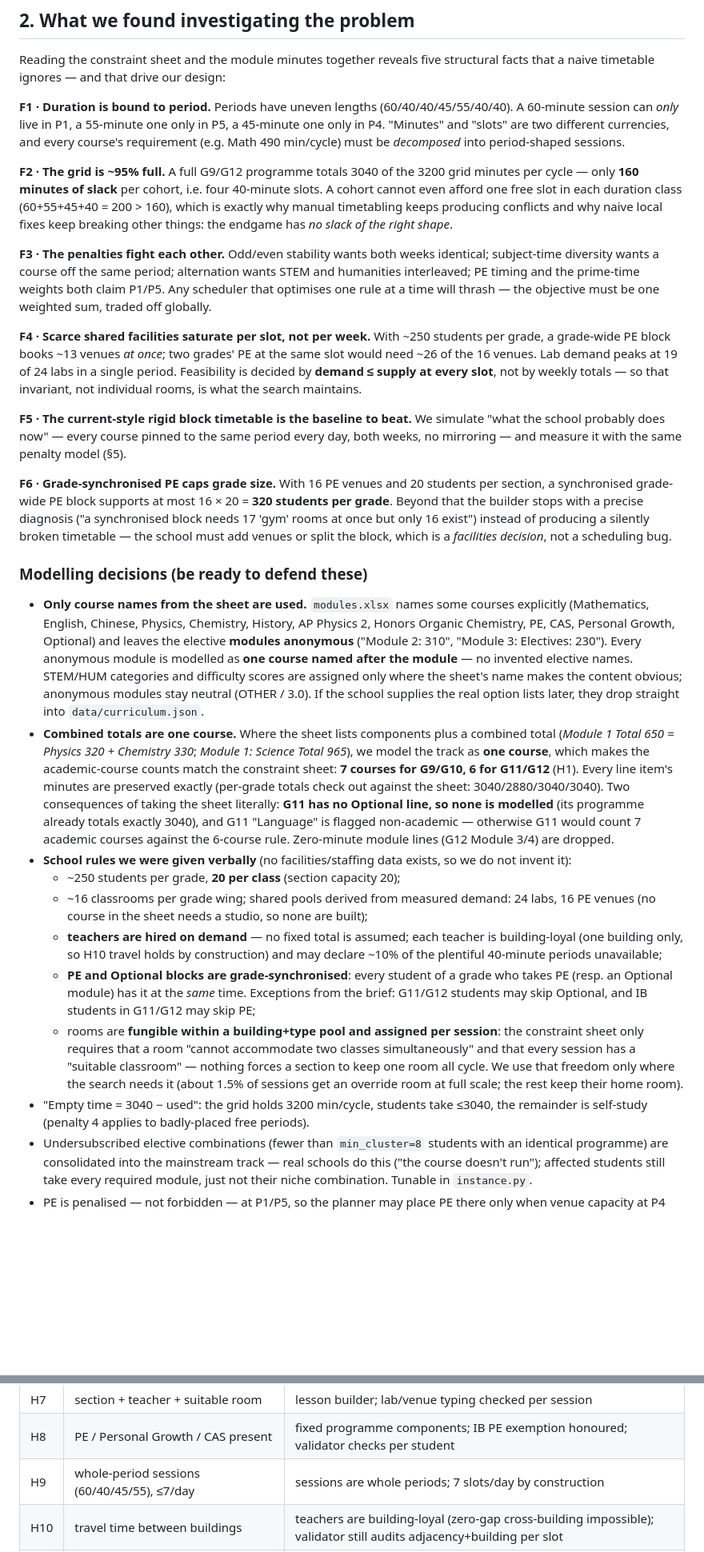
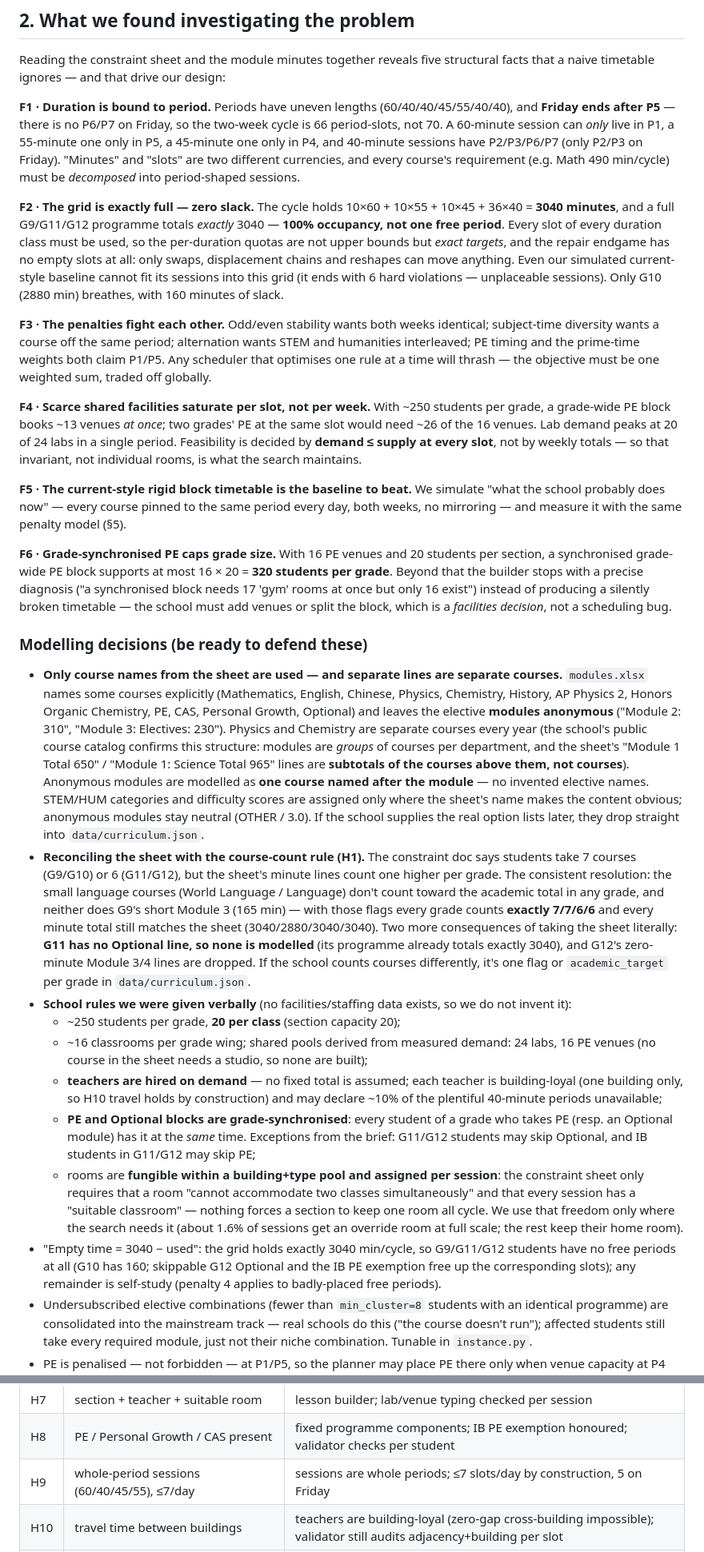
Before and after one commit to Ziqian-Huang0607/shsid-hackathon-26, a Markdown page: README.md, 2 parts joined by grey strips. Shown at 80% size. Rendered like a GitHub page; blank space fills up the shorter version.

```diff
--- a/README.md
+++ b/README.md
@@ -47,18 +47,24 @@ Reading the constraint sheet and the module minutes together reveals five
 structural facts that a naive timetable ignores — and that drive our design:
 
 **F1 · Duration is bound to period.** Periods have uneven lengths
-(60/40/40/45/55/40/40). A 60-minute session can *only* live in P1, a
-55-minute one only in P5, a 45-minute one only in P4. "Minutes" and
-"slots" are two different currencies, and every course's requirement
-(e.g. Math 490 min/cycle) must be *decomposed* into period-shaped
-sessions.
+(60/40/40/45/55/40/40), and **Friday ends after P5** — there is no P6/P7
+on Friday, so the two-week cycle is 66 period-slots, not 70. A 60-minute
+session can *only* live in P1, a 55-minute one only in P5, a 45-minute
+one only in P4, and 40-minute sessions have P2/P3/P6/P7 (only P2/P3 on
+Friday). "Minutes" and "slots" are two different currencies, and every
+course's requirement (e.g. Math 490 min/cycle) must be *decomposed* into
+period-shaped sessions.
 
-**F2 · The grid is ~95% full.** A full G9/G12 programme totals 3040 of the
-3200 grid minutes per cycle — only **160 minutes of slack** per cohort,
-i.e. four 40-minute slots. A cohort cannot even afford one free slot in
-each duration class (60+55+45+40 = 200 > 160), which is exactly why manual
-timetabling keeps producing conflicts and why naive local fixes keep
-breaking other things: the endgame has *no slack of the right shape*.
+**F2 · The grid is exactly full — zero slack.** The cycle holds
+10×60 + 10×55 + 10×45 + 36×40 = **3040 minutes**, and a full G9/G11/G12
+programme totals *exactly* 3040 — **100% occupancy, not one free
+period**. Every slot of every duration class must be used, so the
+per-duration quotas are not upper bounds but *exact targets*, and the
+repair endgame has no empty slots at all: only swaps, displacement
+chains and reshapes can move anything. Even our simulated current-style
+baseline cannot fit its sessions into this grid (it ends with 6 hard
+violations — unplaceable sessions). Only G10 (2880 min) breathes, with
+160 minutes of slack.
 
 **F3 · The penalties fight each other.** Odd/even stability wants both
 weeks identical; subject-time diversity wants a course off the same
@@ -70,7 +76,7 @@ traded off globally.
 **F4 · Scarce shared facilities saturate per slot, not per week.** With
 ~250 students per grade, a grade-wide PE block books ~13 venues *at once*;
 two grades' PE at the same slot would need ~26 of the 16 venues. Lab
-demand peaks at 19 of 24 labs in a single period. Feasibility is decided
+demand peaks at 20 of 24 labs in a single period. Feasibility is decided
 by **demand ≤ supply at every slot**, not by weekly totals — so that
 invariant, not individual rooms, is what the search maintains.
 
@@ -89,29 +95,35 @@ decision*, not a scheduling bug.
 
 ### Modelling decisions (be ready to defend these)
 
-* **Only course names from the sheet are used.** `modules.xlsx` names
-  some courses explicitly (Mathematics, English, Chinese, Physics,
-  Chemistry, History, AP Physics 2, Honors Organic Chemistry, PE, CAS,
-  Personal Growth, Optional) and leaves the elective **modules
-  anonymous** ("Module 2: 310", "Module 3: Electives: 230"). Every
-  anonymous module is modelled as **one course named after the module**
-  — no invented elective names. STEM/HUM categories and difficulty
-  scores are assigned only where the sheet's name makes the content
-  obvious; anonymous modules stay neutral (OTHER / 3.0). If the school
-  supplies the real option lists later, they drop straight into
+* **Only course names from the sheet are used — and separate lines are
+  separate courses.** `modules.xlsx` names some courses explicitly
+  (Mathematics, English, Chinese, Physics, Chemistry, History, AP
+  Physics 2, Honors Organic Chemistry, PE, CAS, Personal Growth,
+  Optional) and leaves the elective **modules anonymous** ("Module 2:
+  310", "Module 3: Electives: 230"). Physics and Chemistry are separate
+  courses every year (the school's public course catalog confirms this
+  structure: modules are *groups* of courses per department, and the
+  sheet's "Module 1 Total 650" / "Module 1: Science Total 965" lines are
+  **subtotals of the courses above them, not courses**). Anonymous
+  modules are modelled as **one course named after the module** — no
+  invented elective names. STEM/HUM categories and difficulty scores are
+  assigned only where the sheet's name makes the content obvious;
+  anonymous modules stay neutral (OTHER / 3.0). If the school supplies
+  the real option lists later, they drop straight into
   `data/curriculum.json`.
-* **Combined totals are one course.** Where the sheet lists components
-  plus a combined total (*Module 1 Total 650 = Physics 320 + Chemistry
-  330*; *Module 1: Science Total 965*), we model the track as **one
-  course**, which makes the academic-course counts match the constraint
-  sheet: **7 courses for G9/G10, 6 for G11/G12** (H1). Every line item's
-  minutes are preserved exactly (per-grade totals check out against the
-  sheet: 3040/2880/3040/3040). Two consequences of taking the sheet
-  literally: **G11 has no Optional line, so none is modelled** (its
-  programme already totals exactly 3040), and G11 "Language" is flagged
-  non-academic — otherwise G11 would count 7 academic courses against
-  the 6-course rule. Zero-minute module lines (G12 Module 3/4) are
-  dropped.
+* **Reconciling the sheet with the course-count rule (H1).** The
+  constraint doc says students take 7 courses (G9/G10) or 6 (G11/G12),
+  but the sheet's minute lines count one higher per grade. The
+  consistent resolution: the small language courses (World Language /
+  Language) don't count toward the academic total in any grade, and
+  neither does G9's short Module 3 (165 min) — with those flags every
+  grade counts **exactly 7/7/6/6** and every minute total still matches
+  the sheet (3040/2880/3040/3040). Two more consequences of taking the
+  sheet literally: **G11 has no Optional line, so none is modelled**
+  (its programme already totals exactly 3040), and G12's zero-minute
+  Module 3/4 lines are dropped. If the school counts courses
+  differently, it's one flag or `academic_target` per grade in
+  `data/curriculum.json`.
 * **School rules we were given verbally** (no facilities/staffing data
   exists, so we do not invent it):
   * ~250 students per grade, **20 per class** (section capacity 20);
@@ -131,11 +143,13 @@ decision*, not a scheduling bug.
     accommodate two classes simultaneously" and that every session has a
     "suitable classroom" — nothing forces a section to keep one room all
     cycle. We use that freedom only where the search needs it (about
-    1.5% of sessions get an override room at full scale; the rest keep
+    1.6% of sessions get an override room at full scale; the rest keep
     their home room).
-* "Empty time = 3040 − used": the grid holds 3200 min/cycle, students take
-  ≤3040, the remainder is self-study (penalty 4 applies to badly-placed
-  free periods).
+* "Empty time = 3040 − used": the grid holds exactly 3040 min/cycle, so
+  G9/G11/G12 students have no free periods at all (G10 has 160; skippable
+  G12 Optional and the IB PE exemption free up the corresponding slots);
+  any remainder is self-study (penalty 4 applies to badly-placed free
+  periods).
 * Undersubscribed elective combinations (fewer than `min_cluster=8`
   students with an identical programme) are consolidated into the
   mainstream track — real schools do this ("the course doesn't run");
@@ -420,7 +447,7 @@ assertion.
 | H6 | inside teaching periods | slots are grid indices by construction |
 | H7 | section + teacher + suitable room | lesson builder; lab/venue typing checked per session |
 | H8 | PE / Personal Growth / CAS present | fixed programme components; IB PE exemption honoured; validator checks per student |
-| H9 | whole-period sessions (60/40/45/55), ≤7/day | sessions are whole periods; 7 slots/day by construction |
+| H9 | whole-period sessions (60/40/45/55), ≤7/day | sessions are whole periods; ≤7 slots/day by construction, 5 on Friday |
 | H10 | travel time between buildings | teachers are building-loyal (zero-gap cross-building impossible); validator still audits adjacency+building per slot |
 | H11 | school rule: grade-synchronised PE/Optional | sync groups share one slot-set object (invariant); validator compares per-student slot sets |
 
```
Also changed, not shown: other parts of README.md (+61 -48 lines), out/report.md (+12 -12 lines), out/room_utilisation.png, out/sample_student.png, 10 other files.
